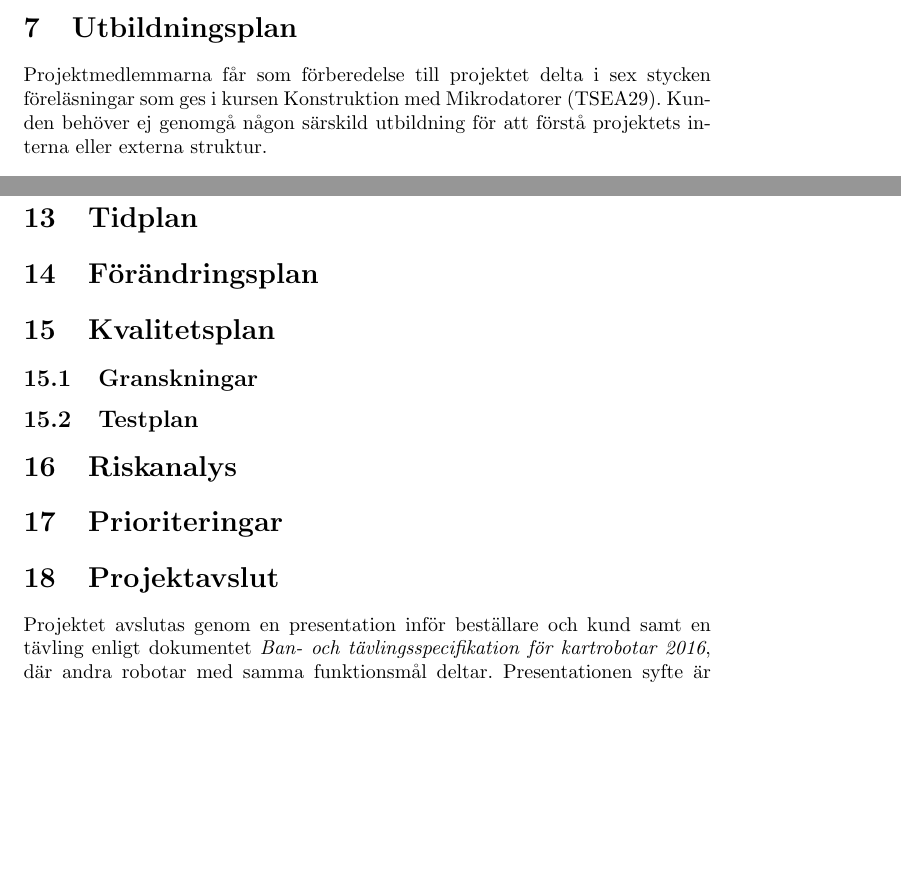
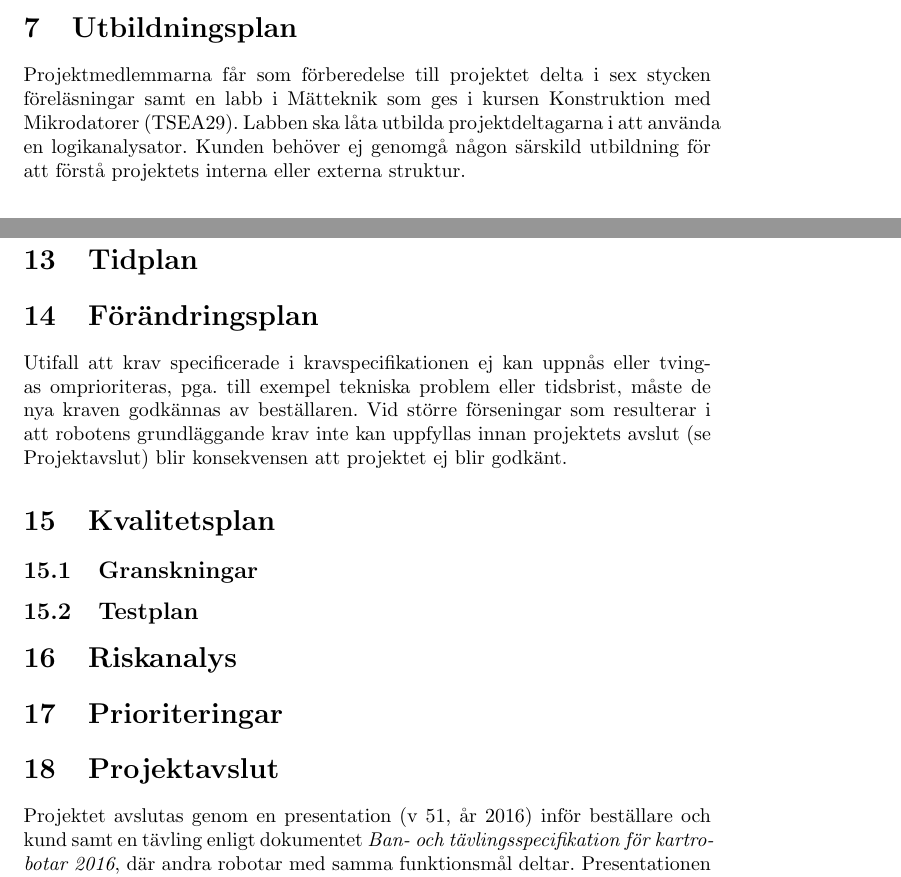
Before and after one commit to SebastianCallh/kartoffel-tsea29, a LaTeX document (projektplan.tex): two parts of pages 9 and 11 of 11, joined at a grey line, cut so that both start at the same text, the shorter picture padded with empty space. Compiled offline with pdfLaTeX.

Commit message:
Wrote förändringsplan and added to utbildningsplan

```diff
--- a/projektplan.tex
+++ b/projektplan.tex
@@ -219,7 +219,7 @@ Projektledaren ansvarar för att leda arbetet i gruppen framåt och är ansvarig
 \section{Utvecklingsmetodik}
 
 \section{Utbildningsplan}
-Projektmedlemmarna får som förberedelse till projektet delta i sex stycken föreläsningar som ges i kursen Konstruktion med Mikrodatorer (TSEA29). Kunden behöver ej genomgå någon särskild utbildning för att förstå projektets interna eller externa struktur.
+Projektmedlemmarna får som förberedelse till projektet delta i sex stycken föreläsningar samt en labb i Mätteknik som ges i kursen Konstruktion med Mikrodatorer (TSEA29). Labben ska låta utbilda projektdeltagarna i att använda en logikanalysator. Kunden behöver ej genomgå någon särskild utbildning för att förstå projektets interna eller externa struktur.
 
 \section{Rapporteringsplan}
 En tidsrapport ska levereras till beställaren veckovis varje måndag senast kl 16:00 från och med 31/10 till och med 19/12. Leveransen ska ske från projektledaren, är projektledaren frånvarande ska första närvarande gruppmedlem enligt ordningen i tabellen på sida två i kravspecifikationen genomföra leveransen.
@@ -280,6 +280,8 @@ Projektet har en budget på max 160 arbetstimmar per person.
 \section{Aktiviteter}
 \section{Tidplan}
 \section{Förändringsplan}
+Utifall att krav specificerade i kravspecifikationen ej kan uppnås eller tvingas omprioriteras, pga. till exempel tekniska problem eller tidsbrist, måste de nya kraven godkännas av beställaren. Vid större förseningar som resulterar i att robotens grundläggande krav inte kan uppfyllas innan projektets avslut (se Projektavslut) blir konsekvensen att projektet ej blir godkänt.
+
 \section{Kvalitetsplan}
 
 \subsection{Granskningar}
@@ -288,6 +290,6 @@ Projektet har en budget på max 160 arbetstimmar per person.
 \section{Riskanalys}
 \section{Prioriteringar}
 \section{Projektavslut}
-Projektet avslutas genom en presentation inför beställare och kund samt en tävling enligt dokumentet \textit{Ban- och tävlingsspecifikation för kartrobotar 2016}, där andra robotar med samma funktionsmål deltar. Presentationen syfte är att t.ex. lyfta fram särskilda tekniska lösningar och "göra reklam" för vår grupp inför beställaren. All utlånad utrustning - inklusive robotens komponenter - ska återlämnas senast den 22/12 till handledaren. Projektet ska efter sitt slut utvärderas i en efterstudie. Här kommer ska bl.a. samarbetet i projektgruppen, relation med beställare och handledare samt tekniska problem diskuteras. Projektdeltagarna ska inte göra någon individuell uppföljning vad gäller sina färdigheter i projektarbete.
+Projektet avslutas genom en presentation (v 51, år 2016) inför beställare och kund samt en tävling enligt dokumentet \textit{Ban- och tävlingsspecifikation för kartrobotar 2016}, där andra robotar med samma funktionsmål deltar. Presentationen syfte är att t.ex. lyfta fram särskilda tekniska lösningar och "göra reklam" för vår grupp inför beställaren. All utlånad utrustning - inklusive robotens komponenter - ska återlämnas senast den 22/12 till handledaren. Projektet ska efter sitt slut utvärderas i en efterstudie. Här kommer ska bl.a. samarbetet i projektgruppen, relation med beställare och handledare samt tekniska problem diskuteras. Projektdeltagarna ska inte göra någon individuell uppföljning vad gäller sina färdigheter i projektarbete.
 
 \end{document}
```
